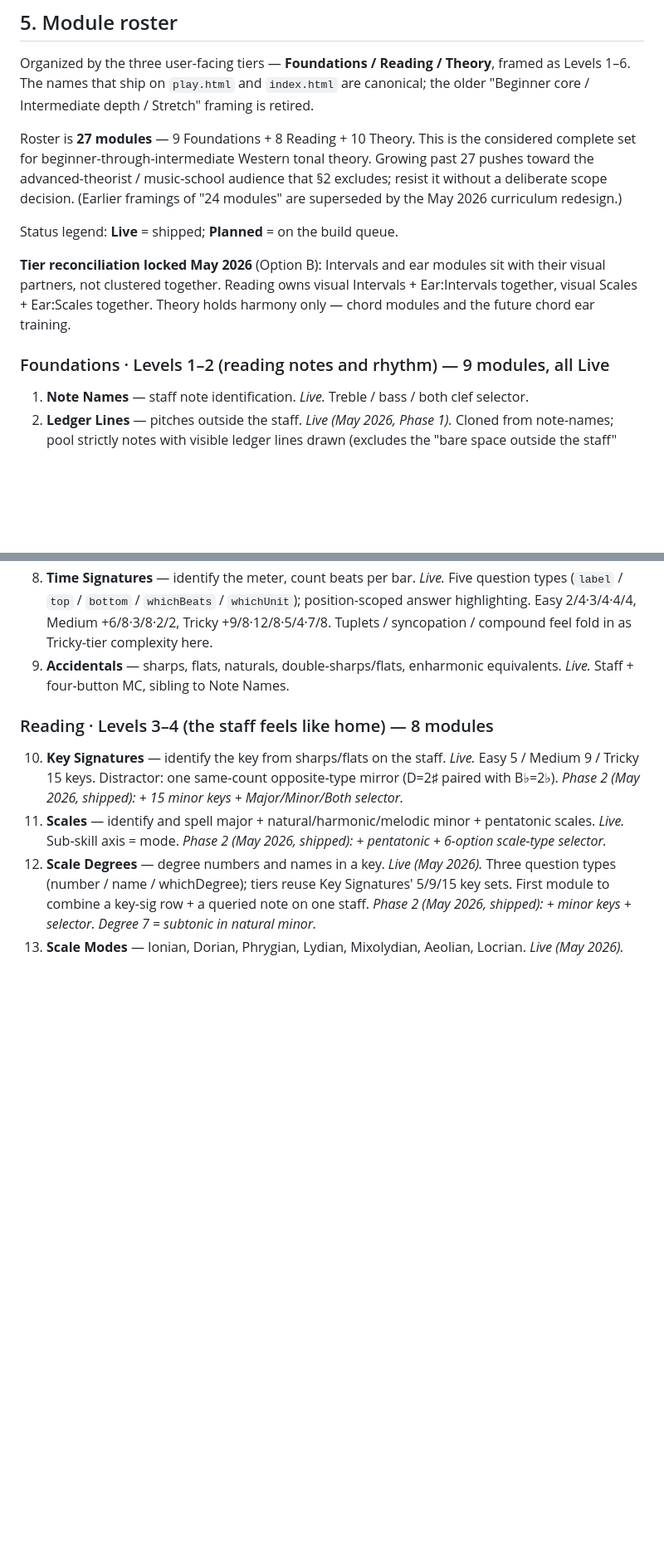
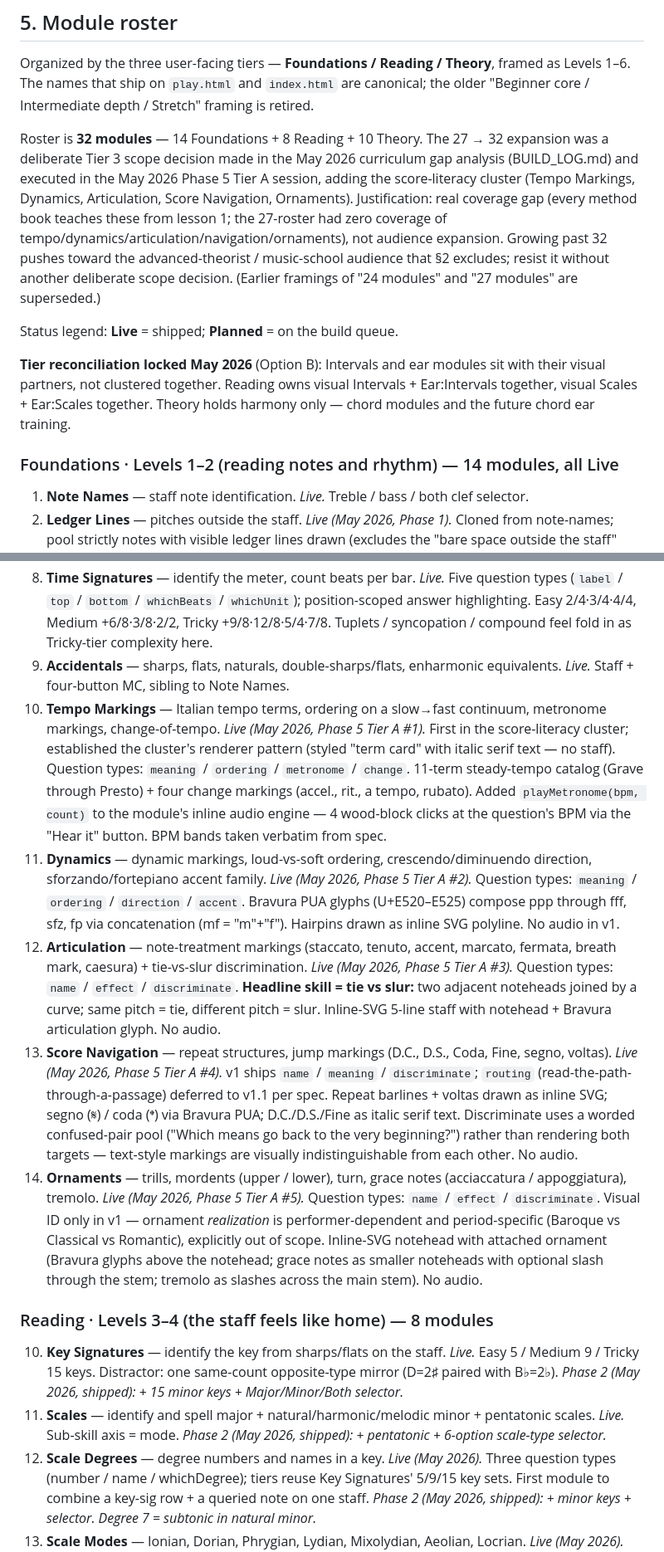
Before and after one commit to ToDevFor25/quiznote, a Markdown page: QUIZNOTE_PROJECT_DOC.md, 2 parts joined by grey strips. Shown at 83% size. Drawn GitHub-style; blank space fills up the shorter version.

```diff
--- a/QUIZNOTE_PROJECT_DOC.md
+++ b/QUIZNOTE_PROJECT_DOC.md
@@ -163,13 +163,13 @@ localStorage is the right beta persistence layer, but it has known sharp edges.
 
 Organized by the three user-facing tiers — **Foundations / Reading / Theory**, framed as Levels 1–6. The names that ship on `play.html` and `index.html` are canonical; the older "Beginner core / Intermediate depth / Stretch" framing is retired.
 
-Roster is **27 modules** — 9 Foundations + 8 Reading + 10 Theory. This is the considered complete set for beginner-through-intermediate Western tonal theory. Growing past 27 pushes toward the advanced-theorist / music-school audience that §2 excludes; resist it without a deliberate scope decision. (Earlier framings of "24 modules" are superseded by the May 2026 curriculum redesign.)
+Roster is **32 modules** — 14 Foundations + 8 Reading + 10 Theory. The 27 → 32 expansion was a deliberate Tier 3 scope decision made in the May 2026 curriculum gap analysis (BUILD_LOG.md) and executed in the May 2026 Phase 5 Tier A session, adding the score-literacy cluster (Tempo Markings, Dynamics, Articulation, Score Navigation, Ornaments). Justification: real coverage gap (every method book teaches these from lesson 1; the 27-roster had zero coverage of tempo/dynamics/articulation/navigation/ornaments), not audience expansion. Growing past 32 pushes toward the advanced-theorist / music-school audience that §2 excludes; resist it without another deliberate scope decision. (Earlier framings of "24 modules" and "27 modules" are superseded.)
 
 Status legend: **Live** = shipped; **Planned** = on the build queue.
 
 **Tier reconciliation locked May 2026** (Option B): Intervals and ear modules sit with their visual partners, not clustered together. Reading owns visual Intervals + Ear:Intervals together, visual Scales + Ear:Scales together. Theory holds harmony only — chord modules and the future chord ear training.
 
-### Foundations · Levels 1–2 (reading notes and rhythm) — 9 modules, all Live
+### Foundations · Levels 1–2 (reading notes and rhythm) — 14 modules, all Live
 
 1. **Note Names** — staff note identification. *Live.* Treble / bass / both clef selector.
 2. **Ledger Lines** — pitches outside the staff. *Live (May 2026, Phase 1).* Cloned from note-names; pool strictly notes with visible ledger lines drawn (excludes the "bare space outside the staff" notes Note Names already covers — D4 / G5 treble, F2 / B3 bass). Tier axis = how far past the staff edge (Easy 1st-2nd / Medium +3rd / Tricky +4th ledger). Tricky ceiling capped at 4th ledger by design — covers school repertoire; flute/piccolo high register out of scope per §2. Pool counts per clef: 6 / 10 / 14.
@@ -180,6 +180,11 @@ Status legend: **Live** = shipped; **Planned** = on the build queue.
 7. **Ear: Rhythm** — hear a single duration, identify the notation. *Live (May 2026, Phase 1).* Cloned from note-values with the visual hidden behind a 🎧 placeholder + "▶ Hear it again" button. Audio cue = 2 metronome ticks (lead-in tempo anchor at 60 BPM) + sustained A4 piano tone for `beats × 1000ms`. Notes-only in v1; rests deferred (silence-of-N-beats is a meaningfully different UX). Tiers thin by design: Easy 3, Medium 4, Tricky 5.
 8. **Time Signatures** — identify the meter, count beats per bar. *Live.* Five question types (`label` / `top` / `bottom` / `whichBeats` / `whichUnit`); position-scoped answer highlighting. Easy 2/4·3/4·4/4, Medium +6/8·3/8·2/2, Tricky +9/8·12/8·5/4·7/8. Tuplets / syncopation / compound feel fold in as Tricky-tier complexity here.
 9. **Accidentals** — sharps, flats, naturals, double-sharps/flats, enharmonic equivalents. *Live.* Staff + four-button MC, sibling to Note Names.
+10. **Tempo Markings** — Italian tempo terms, ordering on a slow→fast continuum, metronome markings, change-of-tempo. *Live (May 2026, Phase 5 Tier A #1).* First in the score-literacy cluster; established the cluster's renderer pattern (styled "term card" with italic serif text — no staff). Question types: `meaning` / `ordering` / `metronome` / `change`. 11-term steady-tempo catalog (Grave through Presto) + four change markings (accel., rit., a tempo, rubato). Added `playMetronome(bpm, count)` to the module's inline audio engine — 4 wood-block clicks at the question's BPM via the "Hear it" button. BPM bands taken verbatim from spec.
+11. **Dynamics** — dynamic markings, loud-vs-soft ordering, crescendo/diminuendo direction, sforzando/fortepiano accent family. *Live (May 2026, Phase 5 Tier A #2).* Question types: `meaning` / `ordering` / `direction` / `accent`. Bravura PUA glyphs (U+E520–E525) compose ppp through fff, sfz, fp via concatenation (mf = "m"+"f"). Hairpins drawn as inline SVG polyline. No audio in v1.
+12. **Articulation** — note-treatment markings (staccato, tenuto, accent, marcato, fermata, breath mark, caesura) + tie-vs-slur discrimination. *Live (May 2026, Phase 5 Tier A #3).* Question types: `name` / `effect` / `discriminate`. **Headline skill = tie vs slur:** two adjacent noteheads joined by a curve; same pitch = tie, different pitch = slur. Inline-SVG 5-line staff with notehead + Bravura articulation glyph. No audio.
+13. **Score Navigation** — repeat structures, jump markings (D.C., D.S., Coda, Fine, segno, voltas). *Live (May 2026, Phase 5 Tier A #4).* v1 ships `name` / `meaning` / `discriminate`; `routing` (read-the-path-through-a-passage) deferred to v1.1 per spec. Repeat barlines + voltas drawn as inline SVG; segno (𝄋) / coda (𝄌) via Bravura PUA; D.C./D.S./Fine as italic serif text. Discriminate uses a worded confused-pair pool ("Which means go back to the very beginning?") rather than rendering both targets — text-style markings are visually indistinguishable from each other. No audio.
+14. **Ornaments** — trills, mordents (upper / lower), turn, grace notes (acciaccatura / appoggiatura), tremolo. *Live (May 2026, Phase 5 Tier A #5).* Question types: `name` / `effect` / `discriminate`. Visual ID only in v1 — ornament *realization* is performer-dependent and period-specific (Baroque vs Classical vs Romantic), explicitly out of scope. Inline-SVG notehead with attached ornament (Bravura glyphs above the notehead; grace notes as smaller noteheads with optional slash through the stem; tremolo as slashes across the main stem). No audio.
 
 ### Reading · Levels 3–4 (the staff feels like home) — 8 modules
 
```
Also changed, not shown: other parts of QUIZNOTE_PROJECT_DOC.md (+17 -6 lines).
